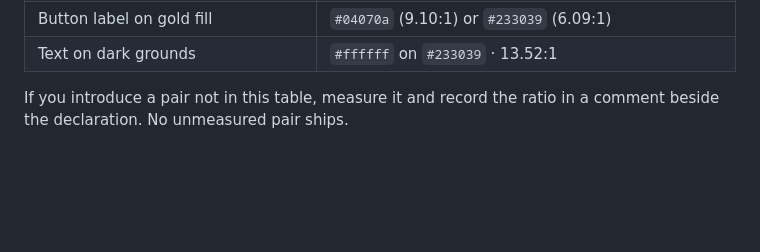
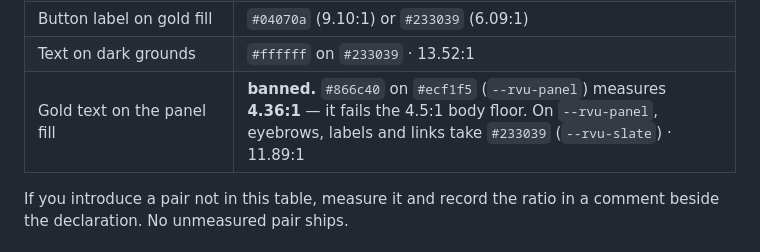
Before and after one commit to abhimanyukalyani/RVU-Placements-Website, a Markdown page: CLAUDE.md, the part around the change. GitHub-like rendering; blank space fills up the shorter version.

Commit message:
Amend CLAUDE.md §A: ban gold-text on the panel fill
#866c40 on #ecf1f5 measures 4.36:1 and fails the 4.5:1 body floor. The
§A table did not cover the pair, and a gold eyebrow inside a cool callout
is an easy reach. On --rvu-panel, eyebrows, labels and links take
--rvu-slate (11.89:1).

Palette stays at nine values; no token added. tokens.css already carries
the same ban as a comment on --rvu-gold-text.

Co-Authored-By: Claude Opus 5 <noreply@anthropic.com>
Claude-Session: https://claude.ai/code/session_016cEJVRuFSmdw8pDXpZFKCy

```diff
--- a/CLAUDE.md
+++ b/CLAUDE.md
@@ -24,6 +24,7 @@ RVU's gold is a light colour. On the paper ground it measures **2.08:1**. It fai
 | Display headings and figures | `#04070a` (`--rvu-ink`) · 18.89:1 |
 | Button label on gold fill | `#04070a` (9.10:1) or `#233039` (6.09:1) |
 | Text on dark grounds | `#ffffff` on `#233039` · 13.52:1 |
+| Gold text on the panel fill | **banned.** `#866c40` on `#ecf1f5` (`--rvu-panel`) measures **4.36:1** — it fails the 4.5:1 body floor. On `--rvu-panel`, eyebrows, labels and links take `#233039` (`--rvu-slate`) · 11.89:1 |
 
 If you introduce a pair not in this table, measure it and record the ratio in a comment beside the declaration. No unmeasured pair ships.
 
```
